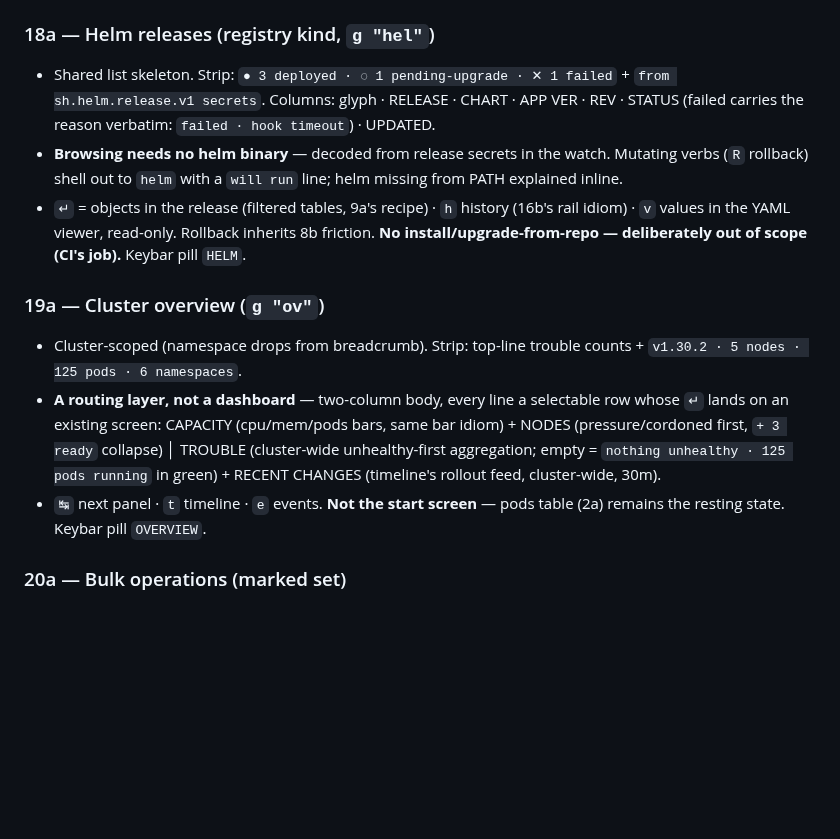
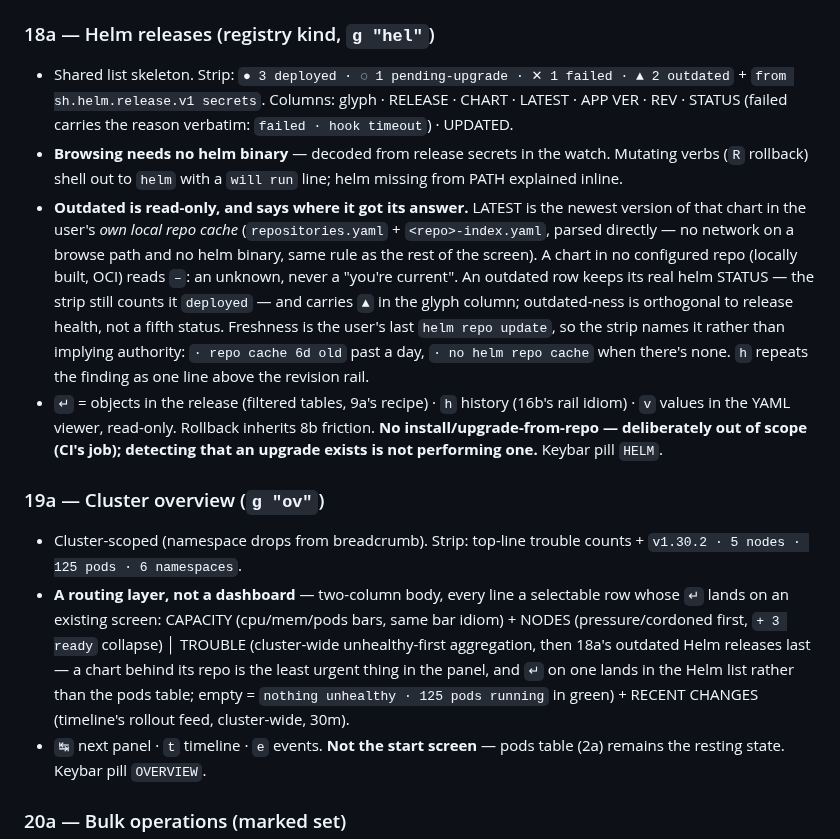
Before and after one commit to kute-dev/kute, a Markdown page: docs/design/README.md, the part around the change. Rendered like a GitHub page; blank space fills up the shorter version.

Commit message:
docs(design): specify outdated-chart detection for helm releases (18a/19a)

```diff
--- a/docs/design/README.md
+++ b/docs/design/README.md
@@ -255,13 +255,14 @@ The file in this bundle (`Kute Spec.dc.html`, plus its runtime `support.js`) is
 - HPA-managed workloads show `managed by hpa/<name> — scaling overridden on next sync` as a yellow note instead of blocking. Keybar pill `SCALE`.
 
 ### 18a — Helm releases (registry kind, `g "hel"`)
-- Shared list skeleton. Strip: `● 3 deployed · ◌ 1 pending-upgrade · ✕ 1 failed` + `from sh.helm.release.v1 secrets`. Columns: glyph · RELEASE · CHART · APP VER · REV · STATUS (failed carries the reason verbatim: `failed · hook timeout`) · UPDATED.
+- Shared list skeleton. Strip: `● 3 deployed · ◌ 1 pending-upgrade · ✕ 1 failed · ▲ 2 outdated` + `from sh.helm.release.v1 secrets`. Columns: glyph · RELEASE · CHART · LATEST · APP VER · REV · STATUS (failed carries the reason verbatim: `failed · hook timeout`) · UPDATED.
 - **Browsing needs no helm binary** — decoded from release secrets in the watch. Mutating verbs (`R` rollback) shell out to `helm` with a `will run` line; helm missing from PATH explained inline.
-- `↵` = objects in the release (filtered tables, 9a's recipe) · `h` history (16b's rail idiom) · `v` values in the YAML viewer, read-only. Rollback inherits 8b friction. **No install/upgrade-from-repo — deliberately out of scope (CI's job).** Keybar pill `HELM`.
+- **Outdated is read-only, and says where it got its answer.** LATEST is the newest version of that chart in the user's *own local repo cache* (`repositories.yaml` + `<repo>-index.yaml`, parsed directly — no network on a browse path and no helm binary, same rule as the rest of the screen). A chart in no configured repo (locally built, OCI) reads `–`: an unknown, never a "you're current". An outdated row keeps its real helm STATUS — the strip still counts it `deployed` — and carries `▲` in the glyph column; outdated-ness is orthogonal to release health, not a fifth status. Freshness is the user's last `helm repo update`, so the strip names it rather than implying authority: `· repo cache 6d old` past a day, `· no helm repo cache` when there's none. `h` repeats the finding as one line above the revision rail.
+- `↵` = objects in the release (filtered tables, 9a's recipe) · `h` history (16b's rail idiom) · `v` values in the YAML viewer, read-only. Rollback inherits 8b friction. **No install/upgrade-from-repo — deliberately out of scope (CI's job); detecting that an upgrade exists is not performing one.** Keybar pill `HELM`.
 
 ### 19a — Cluster overview (`g "ov"`)
 - Cluster-scoped (namespace drops from breadcrumb). Strip: top-line trouble counts + `v1.30.2 · 5 nodes · 125 pods · 6 namespaces`.
-- **A routing layer, not a dashboard** — two-column body, every line a selectable row whose `↵` lands on an existing screen: CAPACITY (cpu/mem/pods bars, same bar idiom) + NODES (pressure/cordoned first, `+ 3 ready` collapse) │ TROUBLE (cluster-wide unhealthy-first aggregation; empty = `nothing unhealthy · 125 pods running` in green) + RECENT CHANGES (timeline's rollout feed, cluster-wide, 30m).
+- **A routing layer, not a dashboard** — two-column body, every line a selectable row whose `↵` lands on an existing screen: CAPACITY (cpu/mem/pods bars, same bar idiom) + NODES (pressure/cordoned first, `+ 3 ready` collapse) │ TROUBLE (cluster-wide unhealthy-first aggregation, then 18a's outdated Helm releases last — a chart behind its repo is the least urgent thing in the panel, and `↵` on one lands in the Helm list rather than the pods table; empty = `nothing unhealthy · 125 pods running` in green) + RECENT CHANGES (timeline's rollout feed, cluster-wide, 30m).
 - `↹` next panel · `t` timeline · `e` events. **Not the start screen** — pods table (2a) remains the resting state. Keybar pill `OVERVIEW`.
 
 ### 20a — Bulk operations (marked set)
```
